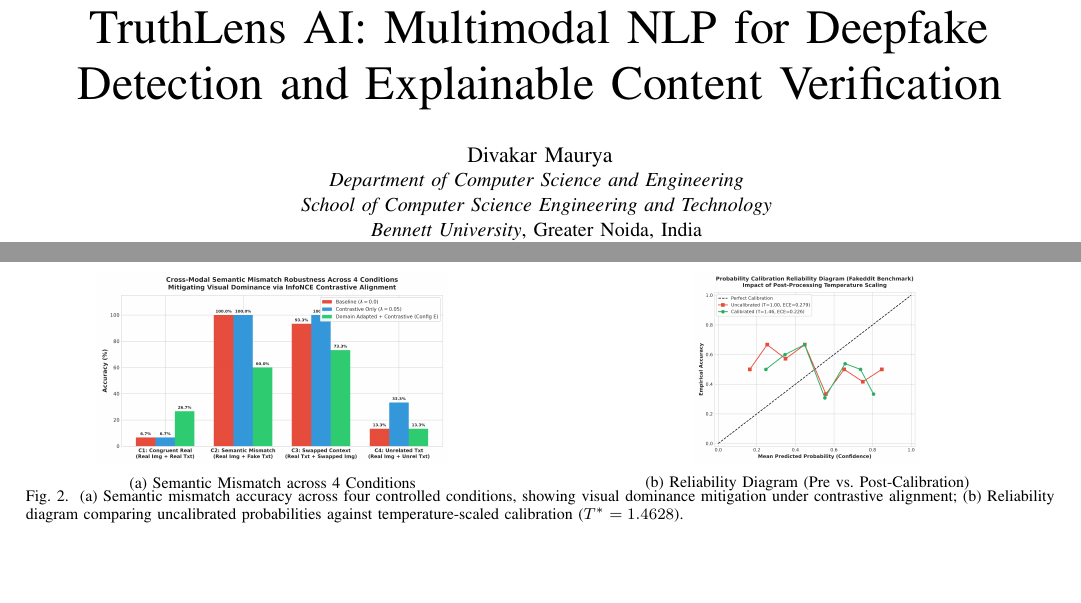
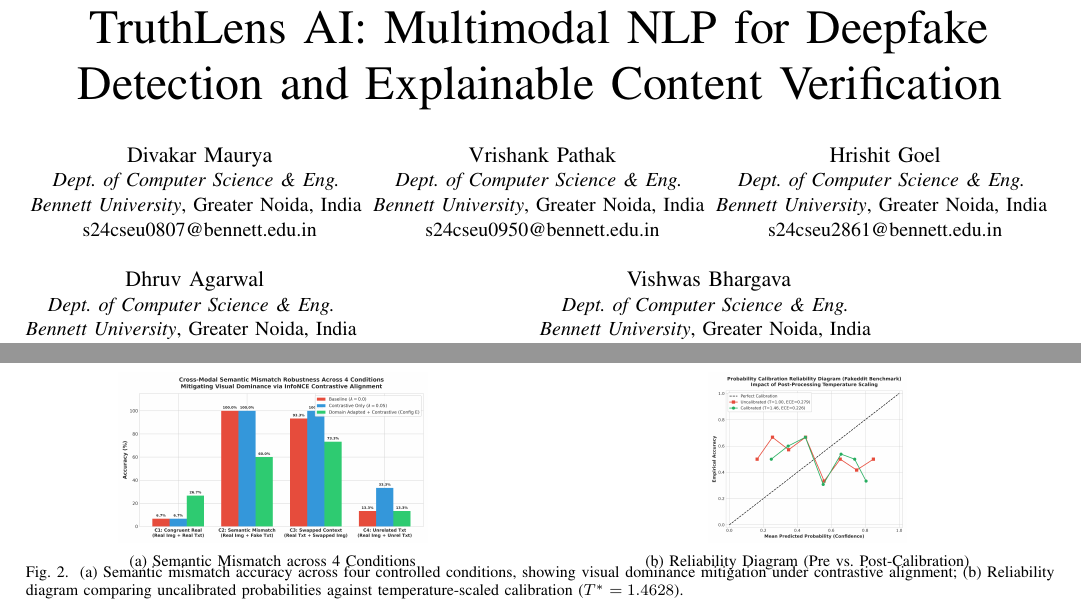
Before and after one commit to div339175/TruthLens-AI, a LaTeX paper (paper/TruthLens_AI_IEEE_Paper.tex): two parts of pages 1 and 6 of 6, joined at a grey line, cut so that both start at the same text, the shorter picture padded with empty space. Compiled offline with pdfLaTeX; a missing font is replaced by an installed copy or a similar font; a LaTeX package or settings file that is missing is left out.

Commit message:
Update research paper author block with all 5 teammates and institutional emails

```diff
--- a/paper/TruthLens_AI_IEEE_Paper.tex
+++ b/paper/TruthLens_AI_IEEE_Paper.tex
@@ -9,11 +9,11 @@
 \usepackage{url}
 \usepackage{microtype}
 \renewcommand{\ttdefault}{cmtt}
-\renewcommand{\IEEEiedlistdecl}{\setlength{\itemsep}{1.5pt}\setlength{\topsep}{2pt}\setlength{\parsep}{0pt}}
-\addtolength{\dbltextfloatsep}{-4pt}
-\addtolength{\textfloatsep}{-4pt}
-\addtolength{\abovecaptionskip}{-2pt}
-\addtolength{\belowcaptionskip}{-2pt}
+\renewcommand{\IEEEiedlistdecl}{\setlength{\itemsep}{1pt}\setlength{\topsep}{1.5pt}\setlength{\parsep}{0pt}}
+\addtolength{\dbltextfloatsep}{-6pt}
+\addtolength{\textfloatsep}{-6pt}
+\addtolength{\abovecaptionskip}{-3pt}
+\addtolength{\belowcaptionskip}{-3pt}
 
 \def\BibTeX{{\rm B\kern-.05em{\sc i\kern-.025em b}\kern-.08em
     T\kern-.1667em\lower.7ex\hbox{E}\kern-.125emX}}
@@ -24,10 +24,29 @@
 
 \author{
 \IEEEauthorblockN{Divakar Maurya}
-\IEEEauthorblockA{\textit{Department of Computer Science and Engineering} \\
-\textit{School of Computer Science Engineering and Technology} \\
+\IEEEauthorblockA{\textit{Dept. of Computer Science \& Eng.} \\
 \textit{Bennett University}, Greater Noida, India \\
-divakar.maurya@bennett.edu.in}
+s24cseu0807@bennett.edu.in}
+\and
+\IEEEauthorblockN{Vrishank Pathak}
+\IEEEauthorblockA{\textit{Dept. of Computer Science \& Eng.} \\
+\textit{Bennett University}, Greater Noida, India \\
+s24cseu0950@bennett.edu.in}
+\and
+\IEEEauthorblockN{Hrishit Goel}
+\IEEEauthorblockA{\textit{Dept. of Computer Science \& Eng.} \\
+\textit{Bennett University}, Greater Noida, India \\
+s24cseu2861@bennett.edu.in}
+\and
+\IEEEauthorblockN{Dhruv Agarwal}
+\IEEEauthorblockA{\textit{Dept. of Computer Science \& Eng.} \\
+\textit{Bennett University}, Greater Noida, India \\
+s24cseu0916@bennett.edu.in}
+\and
+\IEEEauthorblockN{Vishwas Bhargava}
+\IEEEauthorblockA{\textit{Dept. of Computer Science \& Eng.} \\
+\textit{Bennett University}, Greater Noida, India \\
+s24cseu0190@bennett.edu.in}
 }
 
 \maketitle
@@ -300,14 +319,14 @@ Contrastive cross-modal alignment (Config C, $\lambda = 0.05$) resolves this fai
 \centering
 \begin{minipage}{0.48\textwidth}
 \centering
-\includegraphics[height=3.4cm,keepaspectratio]{figures/semantic_mismatch.png}
+\includegraphics[height=3.0cm,keepaspectratio]{figures/semantic_mismatch.png}
 \vspace{-1.5mm}
 \centerline{\footnotesize (a) Semantic Mismatch across 4 Conditions}
 \end{minipage}
 \hfill
 \begin{minipage}{0.48\textwidth}
 \centering
-\includegraphics[height=3.4cm,keepaspectratio]{figures/calibration.png}
+\includegraphics[height=3.0cm,keepaspectratio]{figures/calibration.png}
 \vspace{-1.5mm}
 \centerline{\footnotesize (b) Reliability Diagram (Pre vs. Post-Calibration)}
 \end{minipage}
```
Also changed, not shown: paper/TruthLens_AI_IEEE_Paper.pdf, paper/TruthLens_AI_IEEE_Paper.tex (2 more changed lines), 1 other file.
